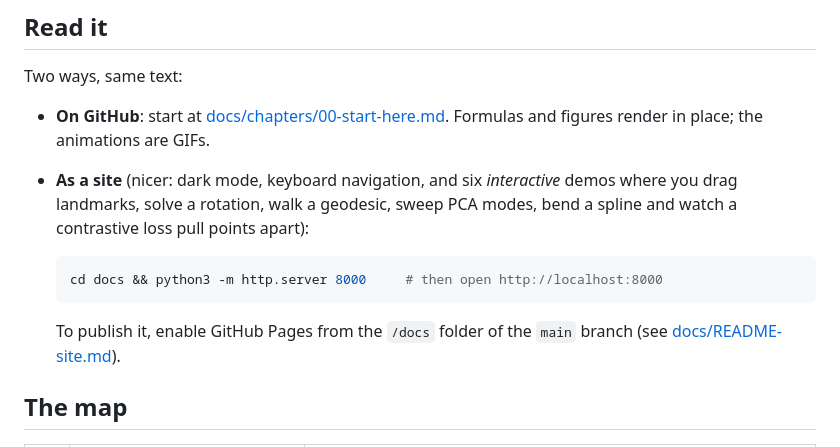
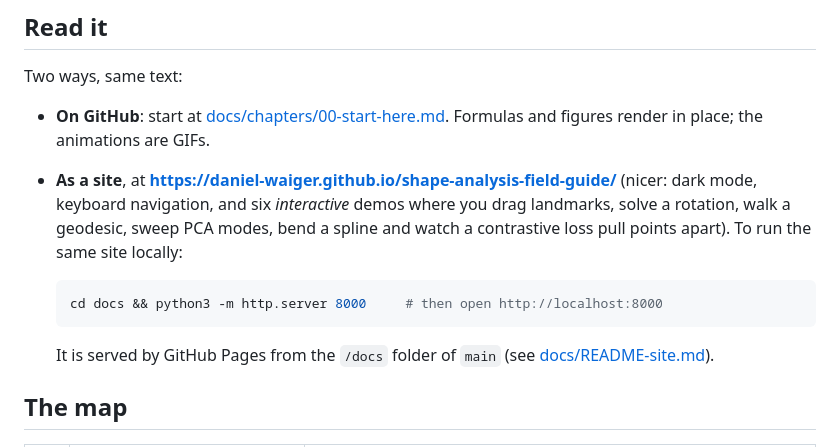
Before and after one commit to Daniel-Waiger/shape-analysis-field-guide, a Markdown page: README.md, the part around the change. GitHub-like rendering.

Commit message:
README, chapter 00: link the published site
Co-Authored-By: Claude Fable 5.1 <noreply@anthropic.com>
Claude-Session: https://claude.ai/code/session_01T3h3K37Ldr4cyaMT9CUG6F

````diff
--- a/README.md
+++ b/README.md
@@ -24,16 +24,16 @@ Two ways, same text:
 
 - **On GitHub**: start at [docs/chapters/00-start-here.md](docs/chapters/00-start-here.md). Formulas and
   figures render in place; the animations are GIFs.
-- **As a site** (nicer: dark mode, keyboard navigation, and six *interactive* demos where you drag landmarks,
-  solve a rotation, walk a geodesic, sweep PCA modes, bend a spline and watch a contrastive loss pull points
-  apart):
+- **As a site**, at **<https://daniel-waiger.github.io/shape-analysis-field-guide/>** (nicer: dark mode,
+  keyboard navigation, and six *interactive* demos where you drag landmarks, solve a rotation, walk a
+  geodesic, sweep PCA modes, bend a spline and watch a contrastive loss pull points apart). To run the same
+  site locally:
 
   ```bash
   cd docs && python3 -m http.server 8000     # then open http://localhost:8000
   ```
 
-  To publish it, enable GitHub Pages from the `/docs` folder of the `main` branch (see
-  [docs/README-site.md](docs/README-site.md)).
+  It is served by GitHub Pages from the `/docs` folder of `main` (see [docs/README-site.md](docs/README-site.md)).
 
 ## The map
 
````
Also changed, not shown: docs/chapters/00-start-here.md (+1 -0 lines).
